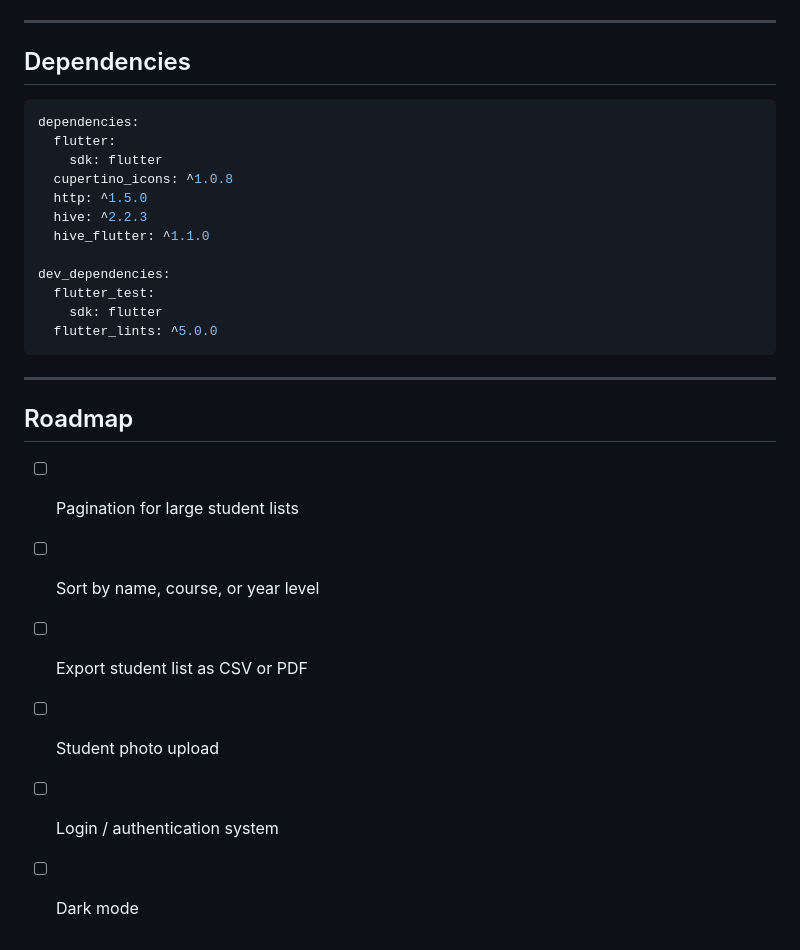
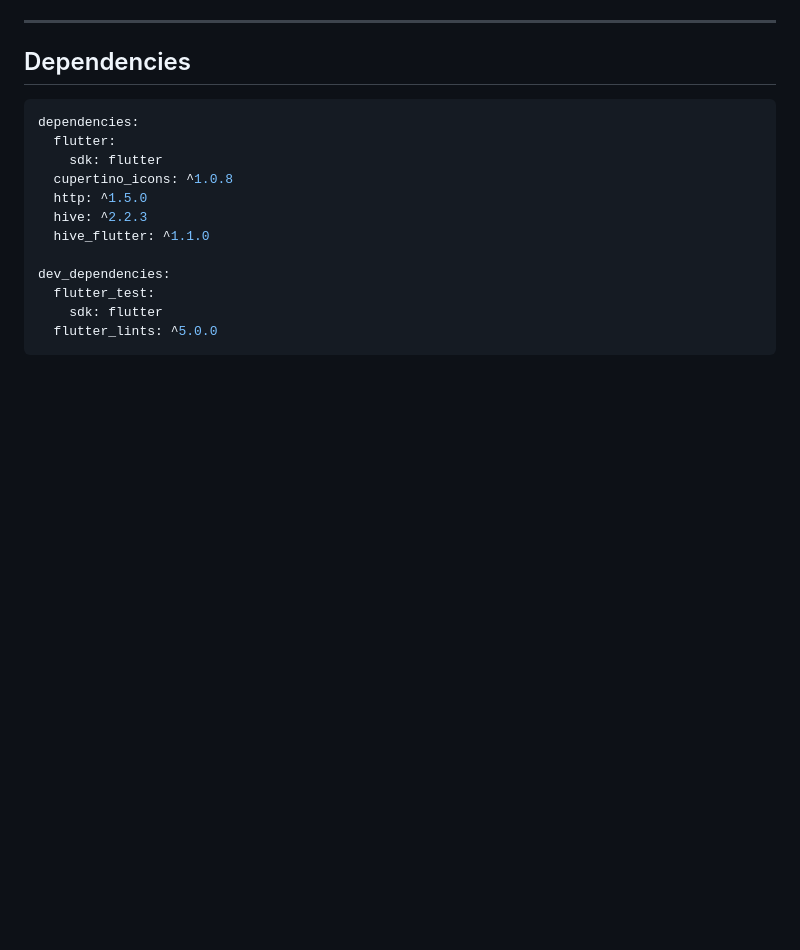
Before and after one commit to devdcii/StudentISys, a Markdown page: README.md, the part around the change. GitHub-like rendering; blank space fills up the shorter version.

Commit message:
Remove roadmap section from README
Removed the roadmap section from the README.

````diff
--- a/README.md
+++ b/README.md
@@ -244,14 +244,3 @@ dev_dependencies:
     sdk: flutter
   flutter_lints: ^5.0.0
 ```
-
----
-
-## Roadmap
-
-- [ ] Pagination for large student lists
-- [ ] Sort by name, course, or year level
-- [ ] Export student list as CSV or PDF
-- [ ] Student photo upload
-- [ ] Login / authentication system
-- [ ] Dark mode
````
